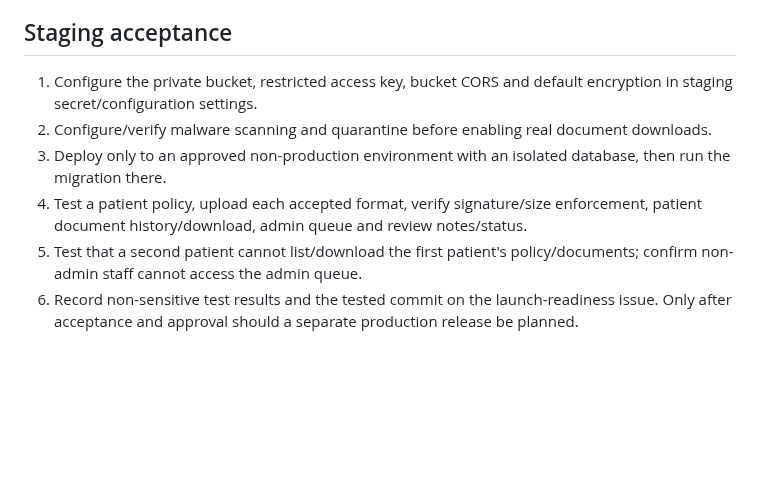
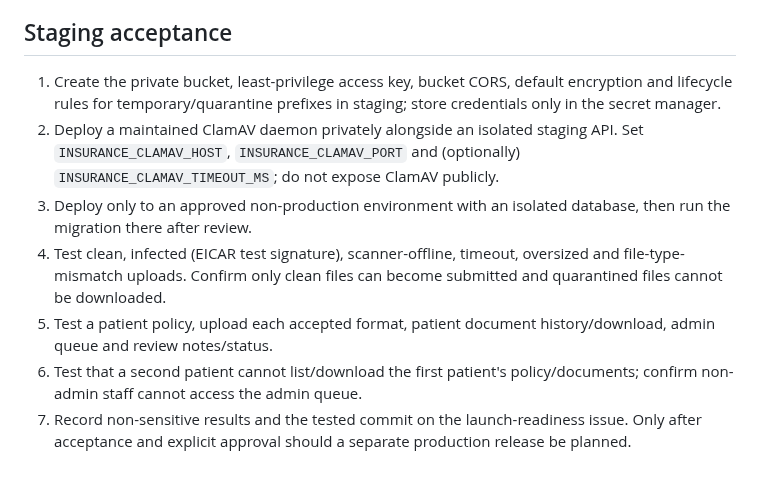
Before and after one commit to ayanshaagency-spec/automatic-octo-umbrella, a Markdown page: docs/phase8-health-insurance-documents-setup.md, the part around one of its changes. GitHub-like rendering; blank space fills up the shorter version.

```diff
--- a/docs/phase8-health-insurance-documents-setup.md
+++ b/docs/phase8-health-insurance-documents-setup.md
@@ -46,9 +53,10 @@ The existing Railway service runs a pre-deploy command that applies all SQL migr
 
 ## Staging acceptance
 
-1. Configure the private bucket, restricted access key, bucket CORS and default encryption in staging secret/configuration settings.
-2. Configure/verify malware scanning and quarantine before enabling real document downloads.
-3. Deploy only to an approved non-production environment with an isolated database, then run the migration there.
-4. Test a patient policy, upload each accepted format, verify signature/size enforcement, patient document history/download, admin queue and review notes/status.
-5. Test that a second patient cannot list/download the first patient's policy/documents; confirm non-admin staff cannot access the admin queue.
-6. Record non-sensitive test results and the tested commit on the launch-readiness issue. Only after acceptance and approval should a separate production release be planned.
+1. Create the private bucket, least-privilege access key, bucket CORS, default encryption and lifecycle rules for temporary/quarantine prefixes in staging; store credentials only in the secret manager.
+2. Deploy a maintained ClamAV daemon privately alongside an isolated staging API. Set `INSURANCE_CLAMAV_HOST`, `INSURANCE_CLAMAV_PORT` and (optionally) `INSURANCE_CLAMAV_TIMEOUT_MS`; do not expose ClamAV publicly.
+3. Deploy only to an approved non-production environment with an isolated database, then run the migration there after review.
+4. Test clean, infected (EICAR test signature), scanner-offline, timeout, oversized and file-type-mismatch uploads. Confirm only clean files can become submitted and quarantined files cannot be downloaded.
+5. Test a patient policy, upload each accepted format, patient document history/download, admin queue and review notes/status.
+6. Test that a second patient cannot list/download the first patient's policy/documents; confirm non-admin staff cannot access the admin queue.
+7. Record non-sensitive results and the tested commit on the launch-readiness issue. Only after acceptance and explicit approval should a separate production release be planned.
```
Also changed, not shown: other parts of docs/phase8-health-insurance-documents-setup.md (+11 -4 lines).
